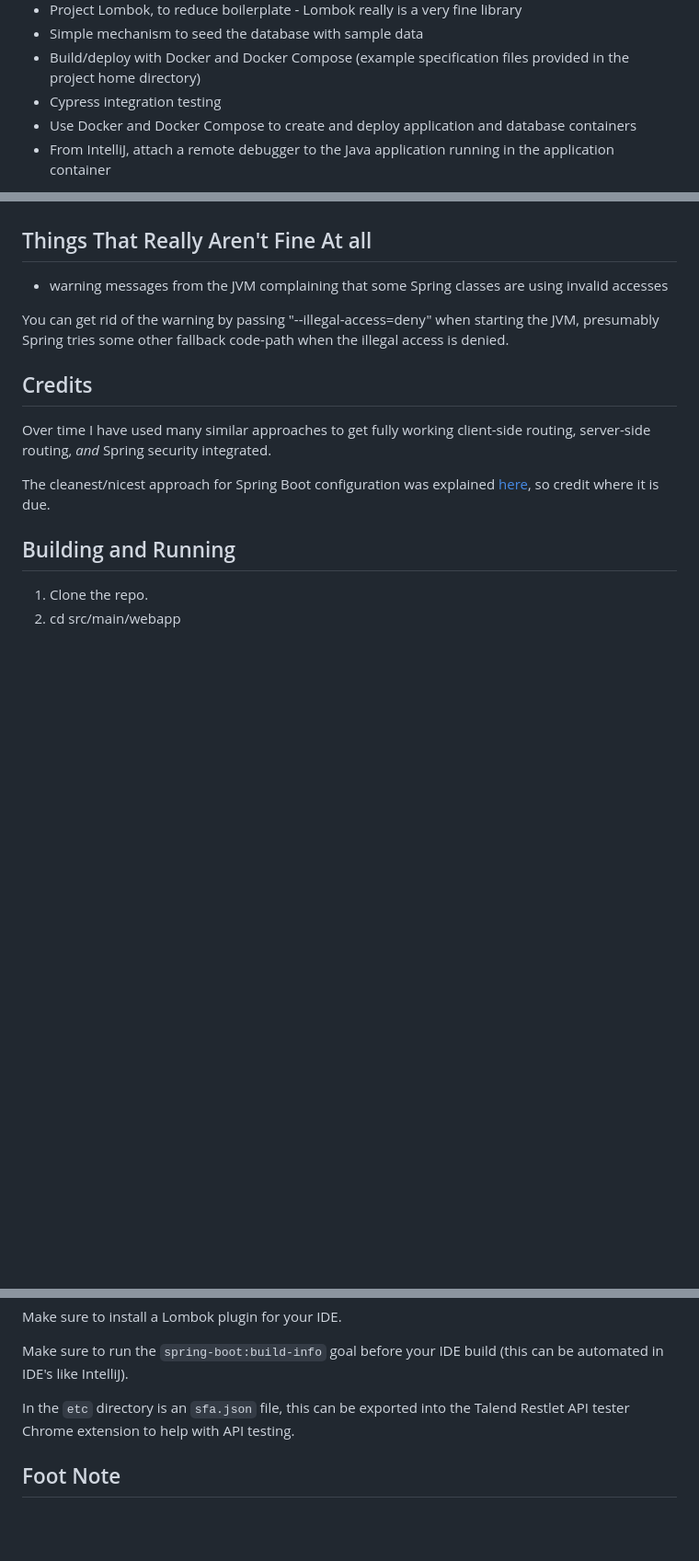
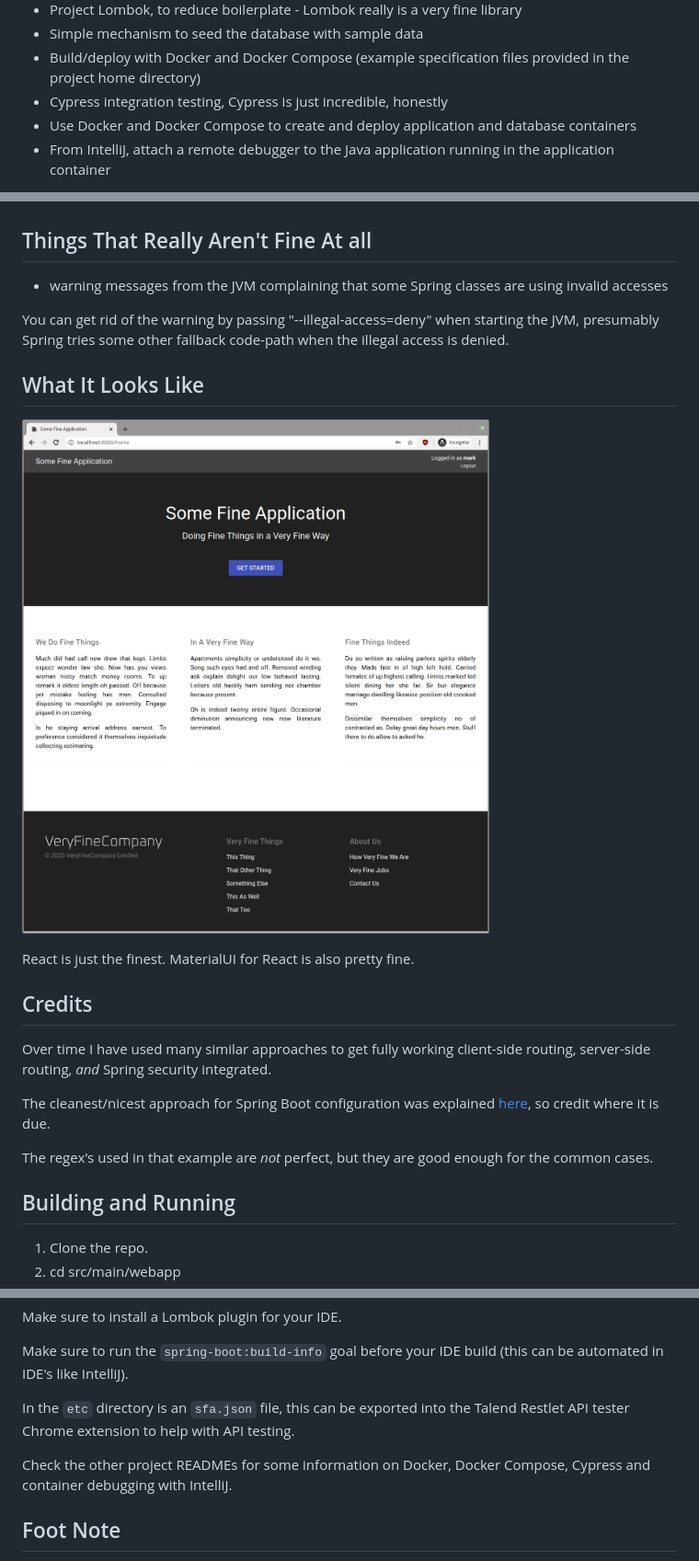
Before and after one commit to caprica/sfa, a Markdown page: README.md, 3 parts joined by grey strips. Shown: that part at 92% size. Rendered like a GitHub page; pictures changed too: img/sfa-home-page.png (added); blank space fills up the shorter version.

Commit message:
Update README, include project screenshot

```diff
--- a/README.md
+++ b/README.md
@@ -24,7 +24,7 @@ The headline features successfully demonstrated by this project are:
  - Project Lombok, to reduce boilerplate - Lombok really is a very fine library
  - Simple mechanism to seed the database with sample data
  - Build/deploy with Docker and Docker Compose (example specification files provided in the project home directory)
- - Cypress integration testing
+ - Cypress integration testing, Cypress is just incredible, honestly
  - Use Docker and Docker Compose to create and deploy application and database containers
  - From IntelliJ, attach a remote debugger to the Java application running in the application container
 
@@ -94,6 +94,12 @@ But the point of this project is not to demonstrate _everything_ since those thi
 You can get rid of the warning by passing "--illegal-access=deny" when starting the JVM, presumably Spring tries some
 other fallback code-path when the illegal access is denied.
 
+## What It Looks Like
+
+![SFA Home Page](img/sfa-home-page.png)
+
+ React is just the finest. MaterialUI for React is also pretty fine.
+
 ## Credits
 
 Over time I have used many similar approaches to get fully working client-side routing, server-side routing, *and*
@@ -101,6 +107,8 @@ Spring security integrated.
 
 The cleanest/nicest approach for Spring Boot configuration was explained
 [here](https://stackoverflow.com/a/50709789/2625478), so credit where it is due.
+
+The regex's used in that example are _not_ perfect, but they are good enough for the common cases.
 
 ## Building and Running
 
@@ -137,6 +145,9 @@ Make sure to run the `spring-boot:build-info` goal before your IDE build (this c
 In the `etc` directory is an `sfa.json` file, this can be exported into the Talend Restlet API tester Chrome extension
 to help with API testing.
 
+Check the other project READMEs for some information on Docker, Docker Compose, Cypress and container debugging with
+IntelliJ.
+
 ## Foot Note
 
 This used to be in the `WebAppConfiguration` class, but seems to not be needed (keeping it here for reference):
```
